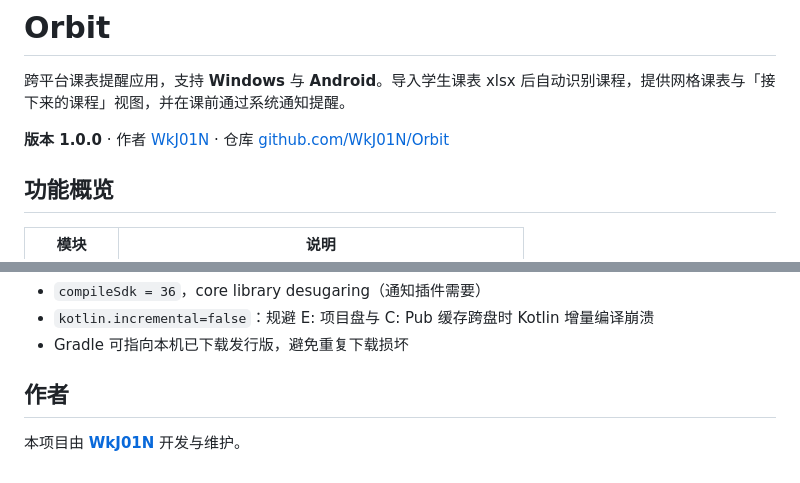
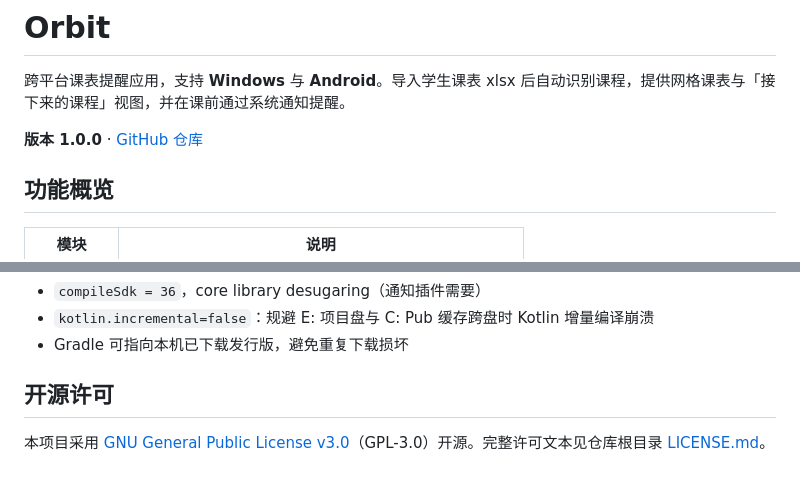
Before and after one commit to WkJ01N/Orbit, a Markdown page: README.md, 2 parts joined by grey strips. Drawn GitHub-style.

Commit message:
docs: update README license section and remove author block
Align README with GPLv3 added on GitHub; link to LICENSE.md at the bottom.

```diff
--- a/README.md
+++ b/README.md
@@ -2,7 +2,7 @@
 
 跨平台课表提醒应用，支持 **Windows** 与 **Android**。导入学生课表 xlsx 后自动识别课程，提供网格课表与「接下来的课程」视图，并在课前通过系统通知提醒。
 
-**版本 1.0.0** · 作者 [WkJ01N](https://github.com/WkJ01N) · 仓库 [github.com/WkJ01N/Orbit](https://github.com/WkJ01N/Orbit)
+**版本 1.0.0** · [GitHub 仓库](https://github.com/WkJ01N/Orbit)
 
 ## 功能概览
 
@@ -112,6 +112,6 @@ assets/samples/      样本课表
 - `kotlin.incremental=false`：规避 E: 项目盘与 C: Pub 缓存跨盘时 Kotlin 增量编译崩溃
 - Gradle 可指向本机已下载发行版，避免重复下载损坏
 
-## 作者
+## 开源许可
 
-本项目由 **[WkJ01N](https://github.com/WkJ01N)** 开发与维护。
+本项目采用 [GNU General Public License v3.0](https://www.gnu.org/licenses/gpl-3.0.html)（GPL-3.0）开源。完整许可文本见仓库根目录 [LICENSE.md](LICENSE.md)。
```
